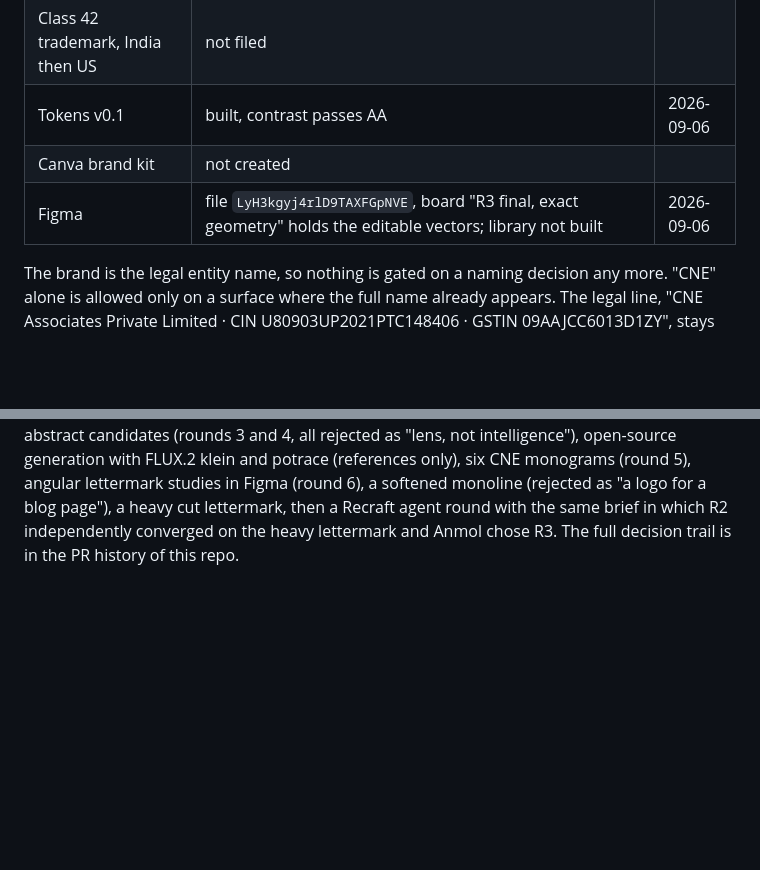
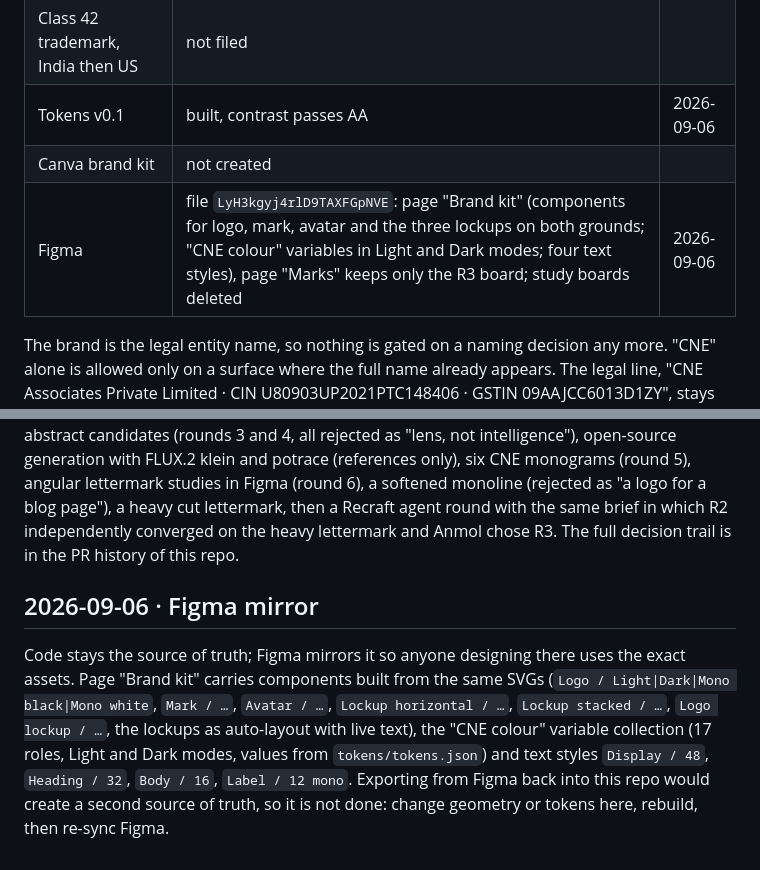
Before and after one commit to CNE-Associates-Private-Limited/brand, a Markdown page: STATUS.md, 2 parts joined by grey strips. Drawn GitHub-style; blank space fills up the shorter version.

Commit message:
Record the Figma brand-kit mirror in STATUS

```diff
--- a/STATUS.md
+++ b/STATUS.md
@@ -10,7 +10,7 @@
 | Class 42 trademark, India then US | not filed | |
 | Tokens v0.1 | built, contrast passes AA | 2026-09-06 |
 | Canva brand kit | not created | |
-| Figma | file `LyH3kgyj4rlD9TAXFGpNVE`, board "R3 final, exact geometry" holds the editable vectors; library not built | 2026-09-06 |
+| Figma | file `LyH3kgyj4rlD9TAXFGpNVE`: page "Brand kit" (components for logo, mark, avatar and the three lockups on both grounds; "CNE colour" variables in Light and Dark modes; four text styles), page "Marks" keeps only the R3 board; study boards deleted | 2026-09-06 |
 
 The brand is the legal entity name, so nothing is gated on a naming decision any more. "CNE" alone is allowed
 only on a surface where the full name already appears. The legal line, "CNE Associates Private Limited ·
@@ -50,3 +50,12 @@ intelligence"), open-source generation with FLUX.2 klein and potrace (references
 5), angular lettermark studies in Figma (round 6), a softened monoline (rejected as "a logo for a blog page"), a
 heavy cut lettermark, then a Recraft agent round with the same brief in which R2 independently converged on the
 heavy lettermark and Anmol chose R3. The full decision trail is in the PR history of this repo.
+
+## 2026-09-06 · Figma mirror
+
+Code stays the source of truth; Figma mirrors it so anyone designing there uses the exact assets. Page "Brand kit"
+carries components built from the same SVGs (`Logo / Light|Dark|Mono black|Mono white`, `Mark / …`, `Avatar / …`,
+`Lockup horizontal / …`, `Lockup stacked / …`, `Logo lockup / …`, the lockups as auto-layout with live text), the
+"CNE colour" variable collection (17 roles, Light and Dark modes, values from `tokens/tokens.json`) and text styles
+`Display / 48`, `Heading / 32`, `Body / 16`, `Label / 12 mono`. Exporting from Figma back into this repo would
+create a second source of truth, so it is not done: change geometry or tokens here, rebuild, then re-sync Figma.
```
